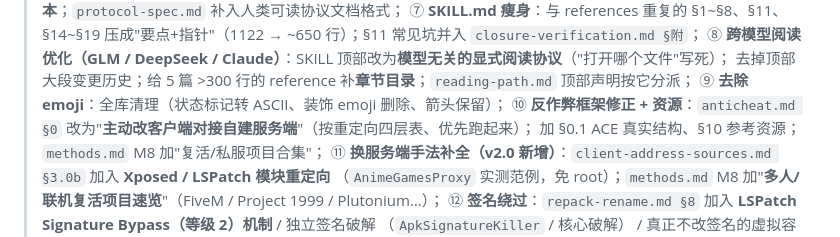
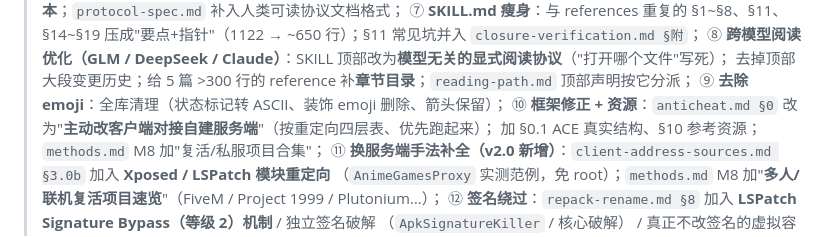
Before and after one commit to ShrugYu/game-client-to-server-reverse, a Markdown page: game-client-to-server-reverse/README.md, the part around the change. GitHub-like rendering.

```diff
--- a/game-client-to-server-reverse/README.md
+++ b/game-client-to-server-reverse/README.md
@@ -22,7 +22,7 @@
 > ⑧ **跨模型阅读优化（GLM / DeepSeek / Claude）**：SKILL 顶部改为**模型无关的显式阅读协议**（"打开哪个文件"写死）；
 >    去掉顶部大段变更历史；给 5 篇 >300 行的 reference 补**章节目录**；`reading-path.md` 顶部声明按它分派；
 > ⑨ **去除 emoji**：全库清理（状态标记转 ASCII、装饰 emoji 删除、箭头保留）；
-> ⑩ **反作弊框架修正 + 资源**：`anticheat.md §0` 改为"**主动改客户端对接自建服务端**"（按重定向四层表、优先跑起来）；
+> ⑩ **框架修正 + 资源**：`anticheat.md §0` 改为"**主动改客户端对接自建服务端**"（按重定向四层表、优先跑起来）；
 >    加 §0.1 ACE 真实结构、§10 参考资源；`methods.md` M8 加"复活/私服项目合集"；
 > ⑪ **换服务端手法补全（v2.0 新增）**：`client-address-sources.md §3.0b` 加入 **Xposed / LSPatch 模块重定向**
 >    （`AnimeGamesProxy` 实测范例，免 root）；`methods.md` M8 加"**多人/联机复活项目速览**"（FiveM / Project 1999 / Plutonium…）；
```
